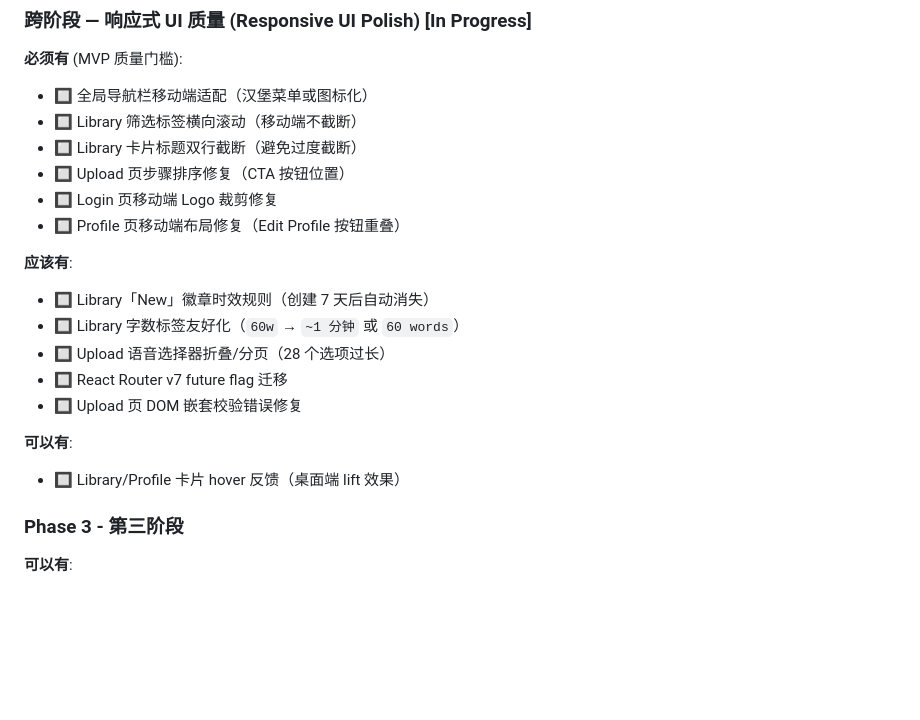
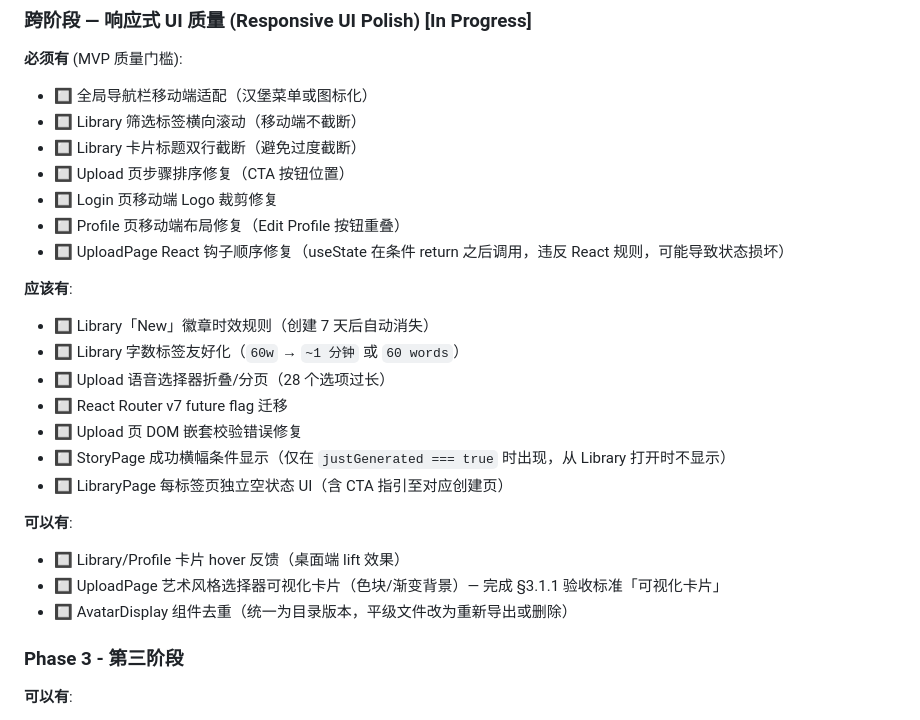
Before and after one commit to xenophobed/Demi_Creative, a Markdown page: docs/product/PRD.md, the part around the change. Drawn GitHub-style; blank space fills up the shorter version.

Commit message:
docs(prd): add frontend UI polish items to responsive UI section (#277, #278, #279, #280, #281) (#287)
Co-authored-by: Claude Opus 4.6 (1M context) <noreply@anthropic.com>

```diff
--- a/docs/product/PRD.md
+++ b/docs/product/PRD.md
@@ -943,6 +943,7 @@ Month 3: 儿童创作了 20+ 个故事，形成自己的"故事宇宙"
 - 🔲 Upload 页步骤排序修复（CTA 按钮位置）
 - 🔲 Login 页移动端 Logo 裁剪修复
 - 🔲 Profile 页移动端布局修复（Edit Profile 按钮重叠）
+- 🔲 UploadPage React 钩子顺序修复（useState 在条件 return 之后调用，违反 React 规则，可能导致状态损坏）
 
 **应该有**:
 - 🔲 Library「New」徽章时效规则（创建 7 天后自动消失）
@@ -950,9 +951,13 @@ Month 3: 儿童创作了 20+ 个故事，形成自己的"故事宇宙"
 - 🔲 Upload 语音选择器折叠/分页（28 个选项过长）
 - 🔲 React Router v7 future flag 迁移
 - 🔲 Upload 页 DOM 嵌套校验错误修复
+- 🔲 StoryPage 成功横幅条件显示（仅在 `justGenerated === true` 时出现，从 Library 打开时不显示）
+- 🔲 LibraryPage 每标签页独立空状态 UI（含 CTA 指引至对应创建页）
 
 **可以有**:
 - 🔲 Library/Profile 卡片 hover 反馈（桌面端 lift 效果）
+- 🔲 UploadPage 艺术风格选择器可视化卡片（色块/渐变背景）— 完成 §3.1.1 验收标准「可视化卡片」
+- 🔲 AvatarDisplay 组件去重（统一为目录版本，平级文件改为重新导出或删除）
 
 ### Phase 3 - 第三阶段
 
```
